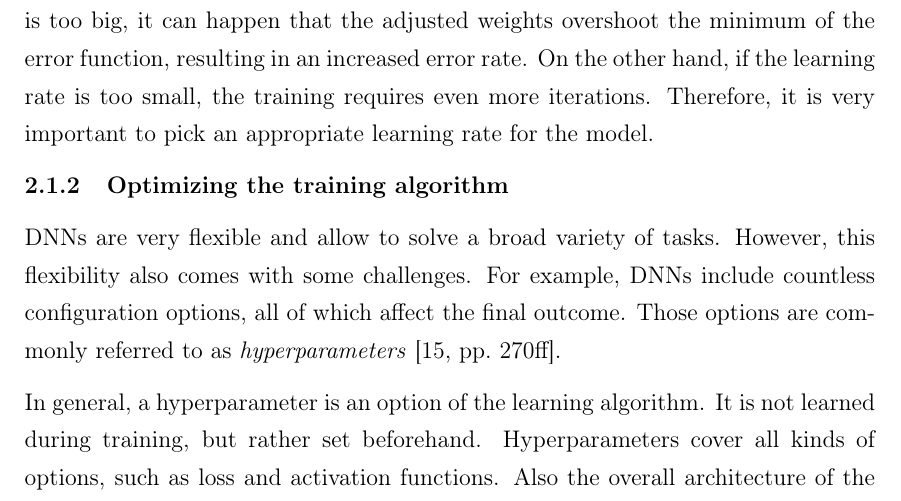
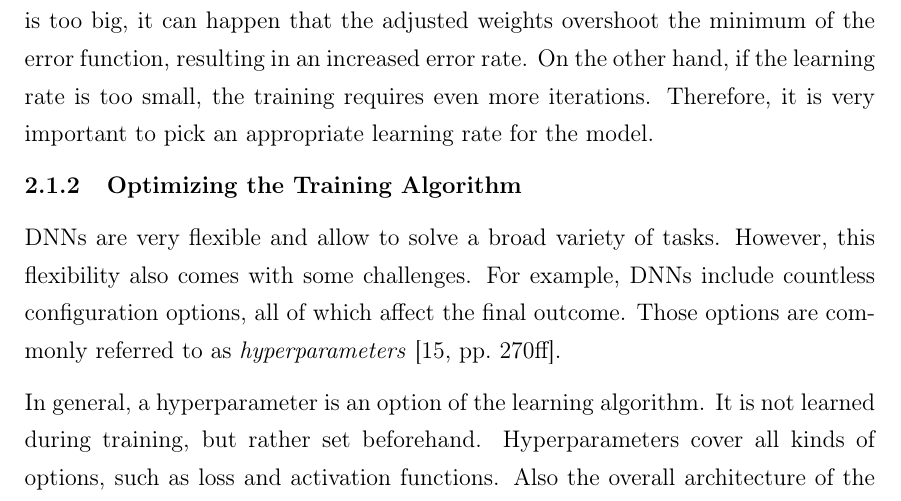
Before and after one commit to karstenkoehler/semantic-segmentation-master-thesis, a LaTeX thesis (latex/thesis.tex, which reads latex/content/literature_review.tex): part of page 11 of 68, cut so that both start at the same text. Compiled offline with pdfLaTeX.

Commit message:
latex: typo

```diff
--- a/latex/content/literature_review.tex
+++ b/latex/content/literature_review.tex
@@ -33,7 +33,7 @@ The concept of backpropagation is to do a standard forward pass through the mode
 
 Sometimes it can happen that the total error rate increases after the weights are adjusted. This is because the backpropagation algorithm only indicates the direction (positive or negative) in which each weight should be moved. But it can not predict the order of magnitude for the adjustment. For that, a parameter called \emph{step width} (often referred to as \emph{learning rate}) is introduced \cite[p.~169]{nn_intro96}. If the learning rate is too big, it can happen that the adjusted weights overshoot the minimum of the error function, resulting in an increased error rate. On the other hand, if the learning rate is too small, the training requires even more iterations. Therefore, it is very important to pick an appropriate learning rate for the model.
 
-\subsubsection{Optimizing the training algorithm}
+\subsubsection{Optimizing the Training Algorithm}
 DNNs are very flexible and allow to solve a broad variety of tasks. However, this flexibility also comes with some challenges. For example, DNNs include countless configuration options, all of which affect the final outcome. Those options are commonly referred to as \emph{hyperparameters}~\cite[pp.~270ff]{praxiseinstieg_ml17}.
 
 In general, a hyperparameter is an option of the learning algorithm. It is not learned during training, but rather set beforehand. Hyperparameters cover all kinds of options, such as loss and activation functions. Also the overall architecture of the model can be seen as a hyperparameter. This includes for example the number of layers, number of neurons per layer and much more.
```
